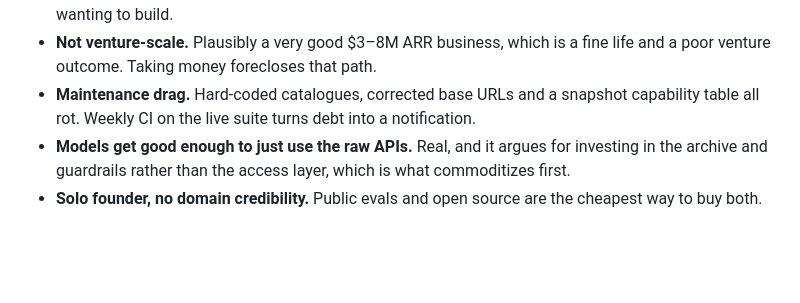
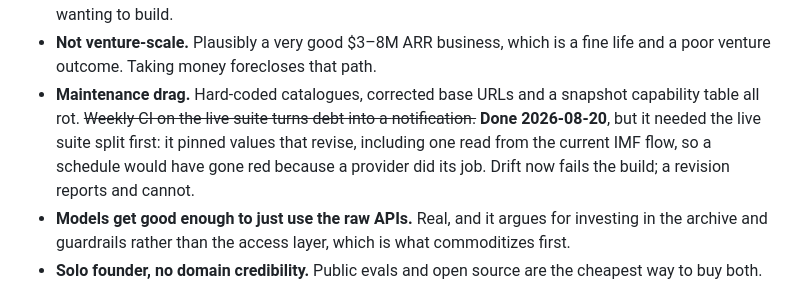
Before and after one commit to rabidlego25/macro-mcp, a Markdown page: STRATEGY.md, the part around the change. Drawn GitHub-style; blank space fills up the shorter version.

```diff
--- a/STRATEGY.md
+++ b/STRATEGY.md
@@ -262,8 +262,11 @@ are the better first cohort.
 - **Not venture-scale.** Plausibly a very good $3–8M ARR business, which is a
   fine life and a poor venture outcome. Taking money forecloses that path.
 - **Maintenance drag.** Hard-coded catalogues, corrected base URLs and a snapshot
-  capability table all rot. Weekly CI on the live suite turns debt into a
-  notification.
+  capability table all rot. ~~Weekly CI on the live suite turns debt into a
+  notification.~~ **Done 2026-08-20**, but it needed the live suite split
+  first: it pinned values that revise, including one read from the current IMF
+  flow, so a schedule would have gone red because a provider did its job. Drift
+  now fails the build; a revision reports and cannot.
 - **Models get good enough to just use the raw APIs.** Real, and it argues for
   investing in the archive and guardrails rather than the access layer, which is
   what commoditizes first.
```
Also changed, not shown: README.md (+12 -0 lines).
